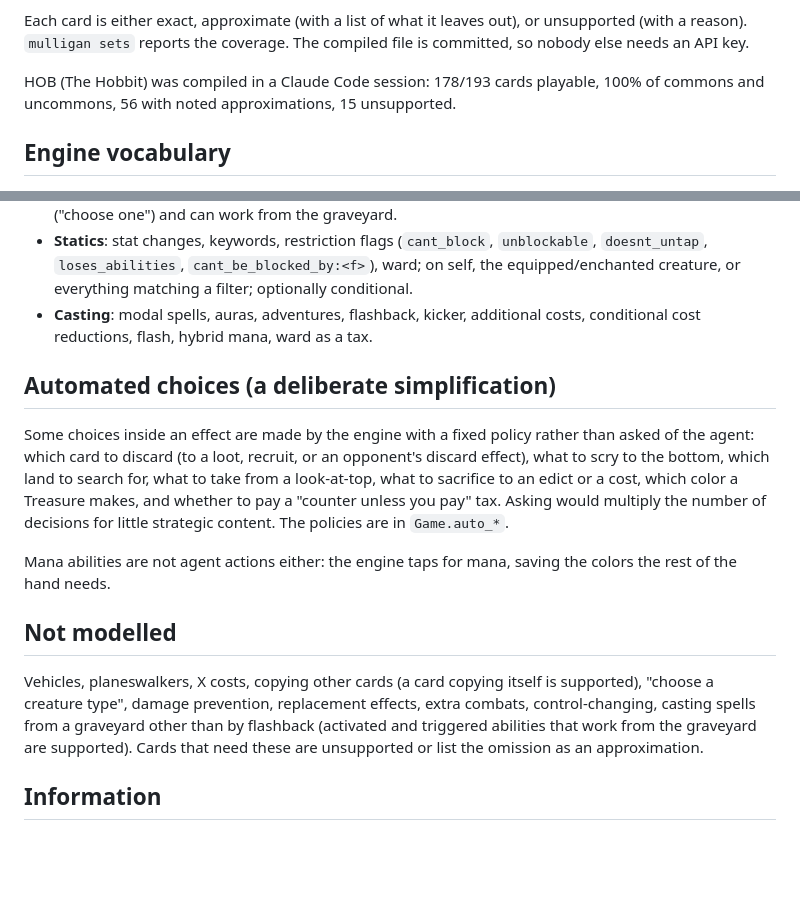
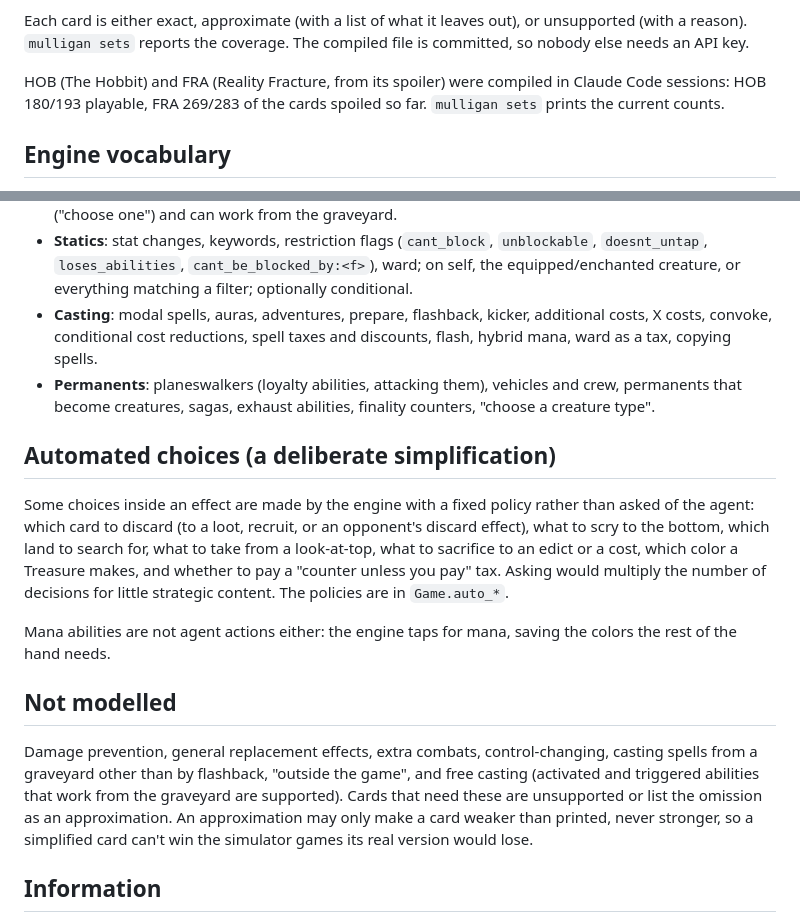
Before and after one commit to deknapp/mulligan, a Markdown page: docs/DESIGN.md, 2 parts joined by grey strips. GitHub-like rendering; blank space fills up the shorter version.

Commit message:
DESIGN: bring mechanics and not-modelled lists up to date
Co-Authored-By: Claude Opus 5 (1M context) <noreply@anthropic.com>

```diff
--- a/docs/DESIGN.md
+++ b/docs/DESIGN.md
@@ -70,8 +70,9 @@ Each card is either exact, approximate (with a list of what it leaves out), or
 unsupported (with a reason). `mulligan sets` reports the coverage. The compiled
 file is committed, so nobody else needs an API key.
 
-HOB (The Hobbit) was compiled in a Claude Code session: 178/193 cards playable,
-100% of commons and uncommons, 56 with noted approximations, 15 unsupported.
+HOB (The Hobbit) and FRA (Reality Fracture, from its spoiler) were compiled in
+Claude Code sessions: HOB 180/193 playable, FRA 269/283 of the cards spoiled so
+far. `mulligan sets` prints the current counts.
 
 ## Engine vocabulary
 
@@ -93,8 +94,12 @@ HOB (The Hobbit) was compiled in a Claude Code session: 178/193 cards playable,
   `unblockable`, `doesnt_untap`, `loses_abilities`, `cant_be_blocked_by:<f>`),
   ward; on self, the equipped/enchanted creature, or everything matching a
   filter; optionally conditional.
-- **Casting**: modal spells, auras, adventures, flashback, kicker, additional
-  costs, conditional cost reductions, flash, hybrid mana, ward as a tax.
+- **Casting**: modal spells, auras, adventures, prepare, flashback, kicker,
+  additional costs, X costs, convoke, conditional cost reductions, spell taxes
+  and discounts, flash, hybrid mana, ward as a tax, copying spells.
+- **Permanents**: planeswalkers (loyalty abilities, attacking them), vehicles
+  and crew, permanents that become creatures, sagas, exhaust abilities,
+  finality counters, "choose a creature type".
 
 ## Automated choices (a deliberate simplification)
 
@@ -111,12 +116,13 @@ the colors the rest of the hand needs.
 
 ## Not modelled
 
-Vehicles, planeswalkers, X costs, copying other cards (a card copying itself is
-supported), "choose a creature type", damage prevention, replacement effects,
-extra combats, control-changing, casting spells from a graveyard other than by
-flashback (activated and triggered abilities that work from the graveyard are
-supported). Cards that need these are unsupported or list
-the omission as an approximation.
+Damage prevention, general replacement effects, extra combats,
+control-changing, casting spells from a graveyard other than by flashback,
+"outside the game", and free casting (activated and triggered abilities that
+work from the graveyard are supported). Cards that need these are unsupported
+or list the omission as an approximation. An approximation may only make a
+card weaker than printed, never stronger, so a simplified card can't win the
+simulator games its real version would lose.
 
 ## Information
 
```
